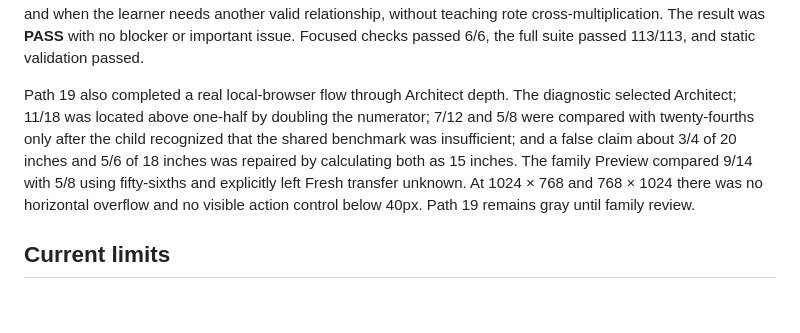
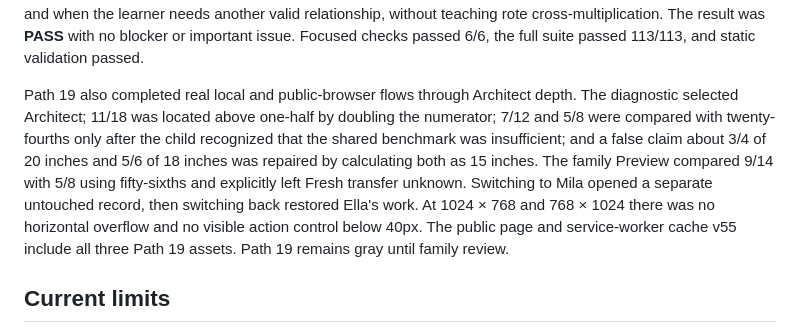
Before and after one commit to danbu2026/math-lab-texas, a Markdown page: TEST-RESULTS.md, the part around the change. Drawn GitHub-style; blank space fills up the shorter version.

Commit message:
Record Path 19 public browser verification

```diff
--- a/TEST-RESULTS.md
+++ b/TEST-RESULTS.md
@@ -105,7 +105,7 @@ Smart Multiplication Moves Path 18 received a separate independent review of eve
 
 Fraction Benchmark Lab Path 19 received a separate independent review of every fraction location, comparison conclusion, equivalent-fraction conversion, different-whole calculation, misconception distractor, delayed-evidence rule, two-learner state, sync/offline integration, Parent View integration, gray release status, and iPad usability. The reviewer confirmed that the course clearly distinguishes when one-half is enough to prove an order and when the learner needs another valid relationship, without teaching rote cross-multiplication. The result was **PASS** with no blocker or important issue. Focused checks passed 6/6, the full suite passed 113/113, and static validation passed.
 
-Path 19 also completed a real local-browser flow through Architect depth. The diagnostic selected Architect; 11/18 was located above one-half by doubling the numerator; 7/12 and 5/8 were compared with twenty-fourths only after the child recognized that the shared benchmark was insufficient; and a false claim about 3/4 of 20 inches and 5/6 of 18 inches was repaired by calculating both as 15 inches. The family Preview compared 9/14 with 5/8 using fifty-sixths and explicitly left Fresh transfer unknown. At 1024 × 768 and 768 × 1024 there was no horizontal overflow and no visible action control below 40px. Path 19 remains gray until family review.
+Path 19 also completed real local and public-browser flows through Architect depth. The diagnostic selected Architect; 11/18 was located above one-half by doubling the numerator; 7/12 and 5/8 were compared with twenty-fourths only after the child recognized that the shared benchmark was insufficient; and a false claim about 3/4 of 20 inches and 5/6 of 18 inches was repaired by calculating both as 15 inches. The family Preview compared 9/14 with 5/8 using fifty-sixths and explicitly left Fresh transfer unknown. Switching to Mila opened a separate untouched record, then switching back restored Ella's work. At 1024 × 768 and 768 × 1024 there was no horizontal overflow and no visible action control below 40px. The public page and service-worker cache v55 include all three Path 19 assets. Path 19 remains gray until family review.
 
 ## Current limits
 
```
